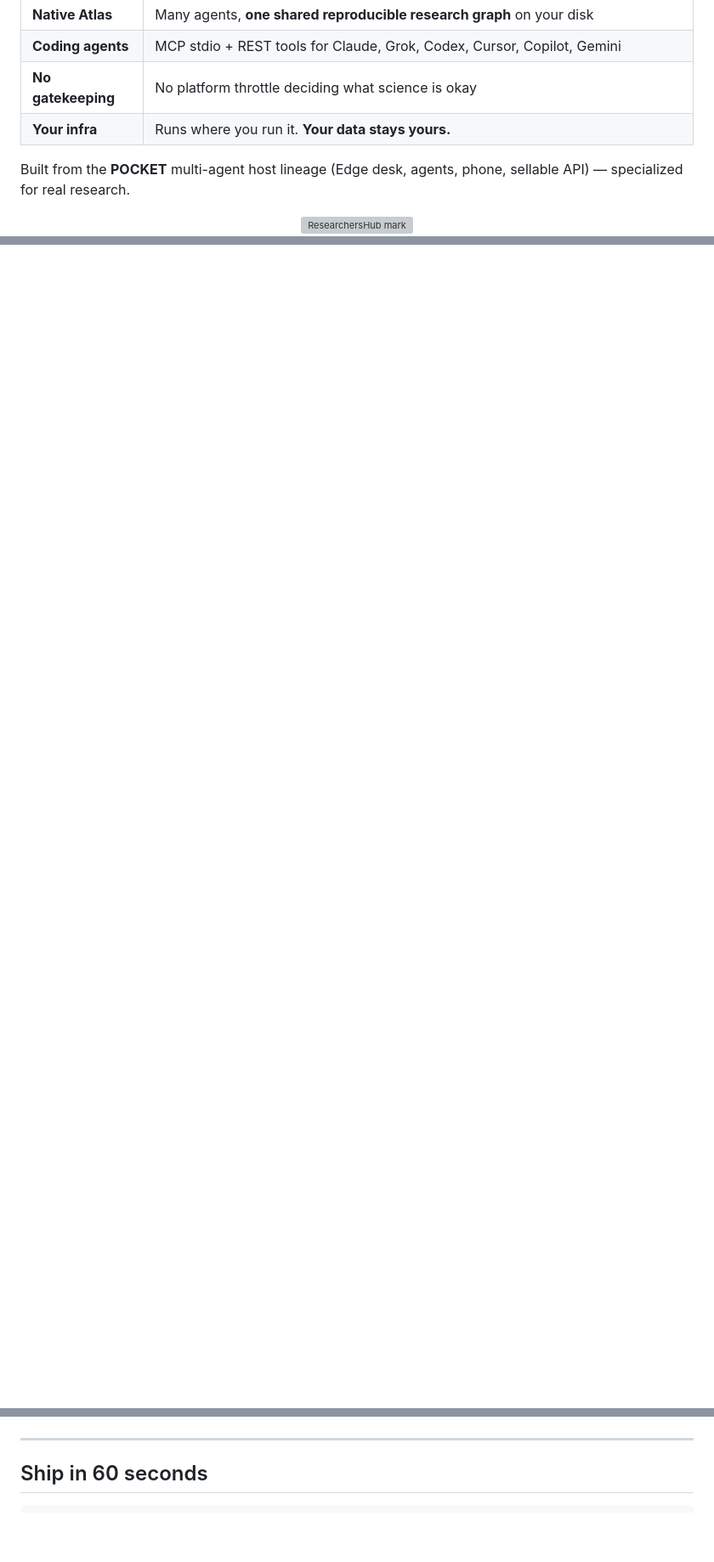
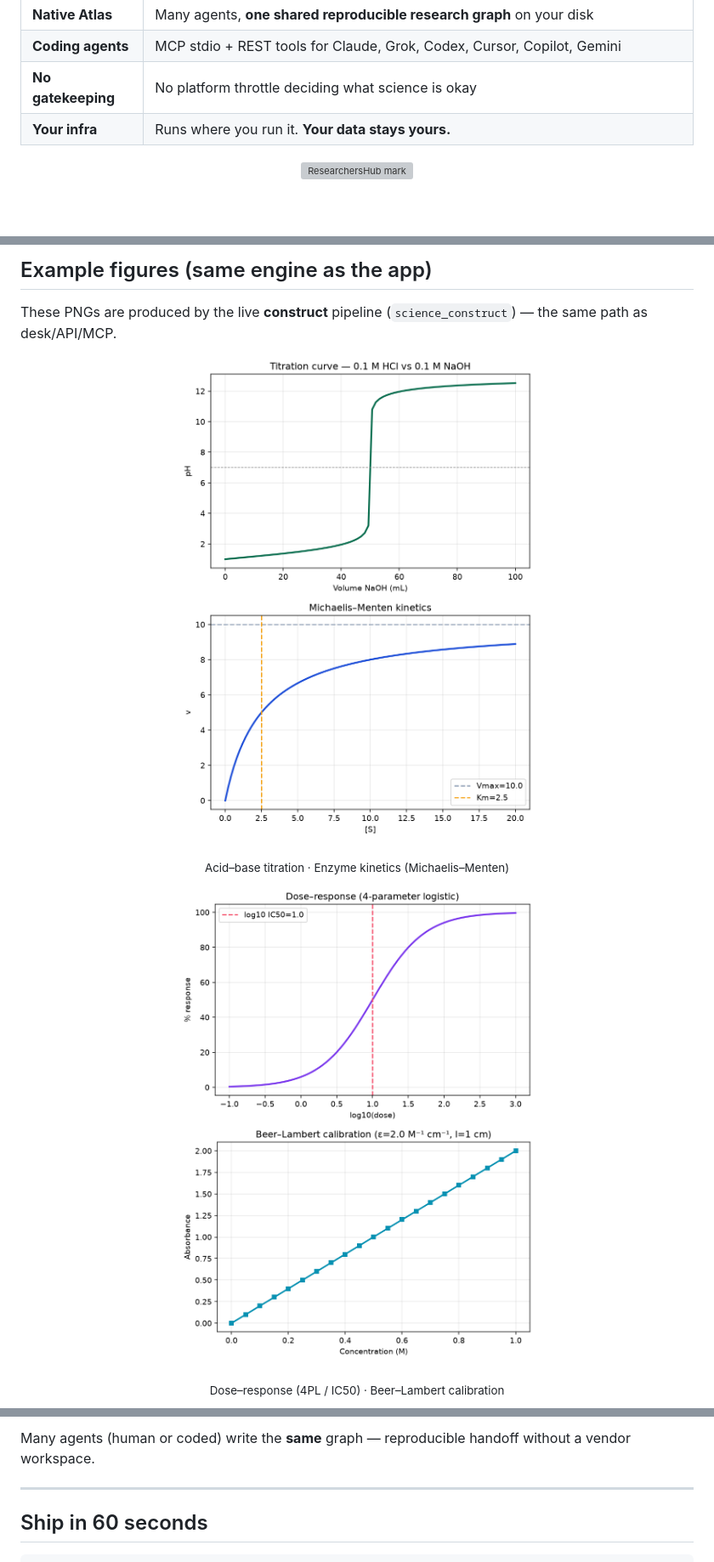
Before and after one commit to ItsNotAILABS/ResearchersHub, a Markdown page: README.md, 3 parts joined by grey strips. Shown: that part at 85% size. Rendered like a GitHub page; pictures changed too: docs/assets/beer_lambert.png (added), docs/assets/dose_response.png (added), docs/assets/michaelis_menten.png (added); blank space fills up the shorter version; grey boxes are pictures that could not be loaded.

```diff
--- a/README.md
+++ b/README.md
@@ -45,8 +45,6 @@
 | **No gatekeeping** | No platform throttle deciding what science is okay |
 | **Your infra** | Runs where you run it. **Your data stays yours.** |
 
-Built from the **POCKET** multi-agent host lineage (Edge desk, agents, phone, sellable API) — specialized for real research.
-
 <p align="center">
   <img src="docs/brand/researchershub-mark.svg" alt="ResearchersHub mark" width="88"/>
 </p>
@@ -52,0 +143,20 @@ Built from the **POCKET** multi-agent host lineage (Edge desk, agents, phone, se
+## Example figures (same engine as the app)
+
+These PNGs are produced by the live **construct** pipeline (`science_construct`) — the same path as desk/API/MCP.
+
+<p align="center">
+  <img src="docs/assets/titration_curve.png" alt="Titration curve" width="420"/>
+  <img src="docs/assets/michaelis_menten.png" alt="Michaelis–Menten" width="420"/>
+</p>
+<p align="center">
+  <sub>Acid–base titration · Enzyme kinetics (Michaelis–Menten)</sub>
+</p>
+
+<p align="center">
+  <img src="docs/assets/dose_response.png" alt="Dose–response" width="420"/>
+  <img src="docs/assets/beer_lambert.png" alt="Beer–Lambert" width="420"/>
+</p>
+<p align="center">
+  <sub>Dose–response (4PL / IC50) · Beer–Lambert calibration</sub>
+</p>
+
@@ -53,3 +236,4 @@ Built from the **POCKET** multi-agent host lineage (Edge desk, agents, phone, se
+Many agents (human or coded) write the **same** graph — reproducible handoff without a vendor workspace.
 
 ---
 
```
Also changed, not shown: other parts of README.md (+165 -16 lines), docs/assets/README.md (added, +12 -0 lines), docs/assets/arrhenius.png (added), docs/assets/linear_regression.png (added).
